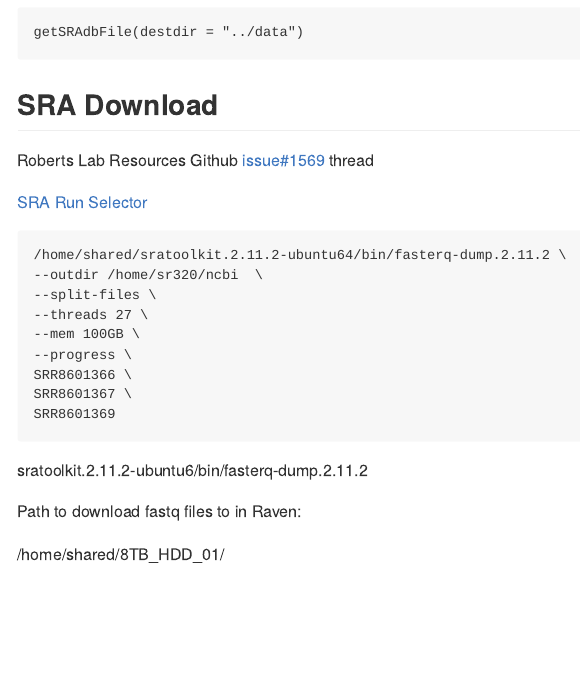
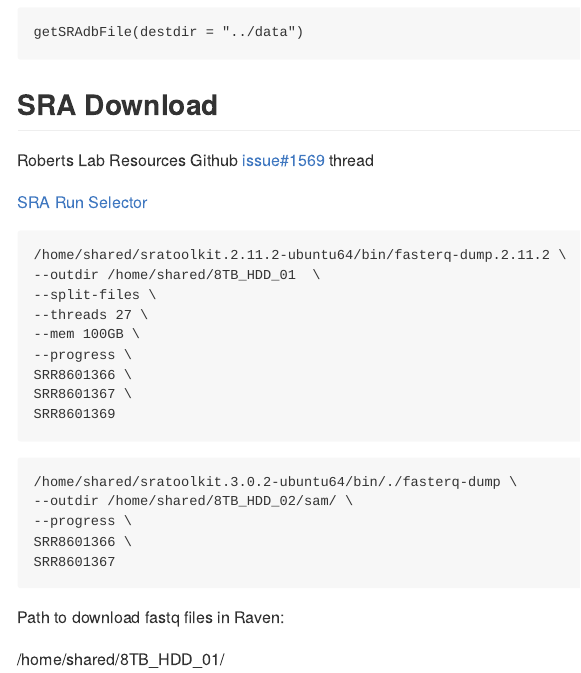
Before and after one commit to course-fish546-2023/sarahtanja-coralRNA, an R Markdown document (code/01-get-data.Rmd): the page in a window 1100 px wide, from 4660 px down. Rendered offline with R 4.5, knitr and Pandoc, with nearby package versions.

````diff
--- a/code/01-get-data.Rmd
+++ b/code/01-get-data.Rmd
@@ -143,7 +143,7 @@
 
 ```{r, engine='bash'}
 /home/shared/sratoolkit.2.11.2-ubuntu64/bin/fasterq-dump.2.11.2 \
---outdir /home/sr320/ncbi  \
+--outdir /home/shared/8TB_HDD_01  \
 --split-files \
 --threads 27 \
 --mem 100GB \
@@ -153,9 +153,15 @@
 SRR8601369
 ```
 
-sratoolkit.2.11.2-ubuntu6/bin/fasterq-dump.2.11.2
+```{r}
+/home/shared/sratoolkit.3.0.2-ubuntu64/bin/./fasterq-dump \
+--outdir /home/shared/8TB_HDD_02/sam/ \
+--progress \
+SRR8601366 \
+SRR8601367
+```
 
-Path to download fastq files to in Raven:
+Path to download fastq files in Raven:
 
 /home/shared/8TB_HDD_01/
 
````
Also changed, not shown: code/01-get-data.Rmd (2 more changed lines).
